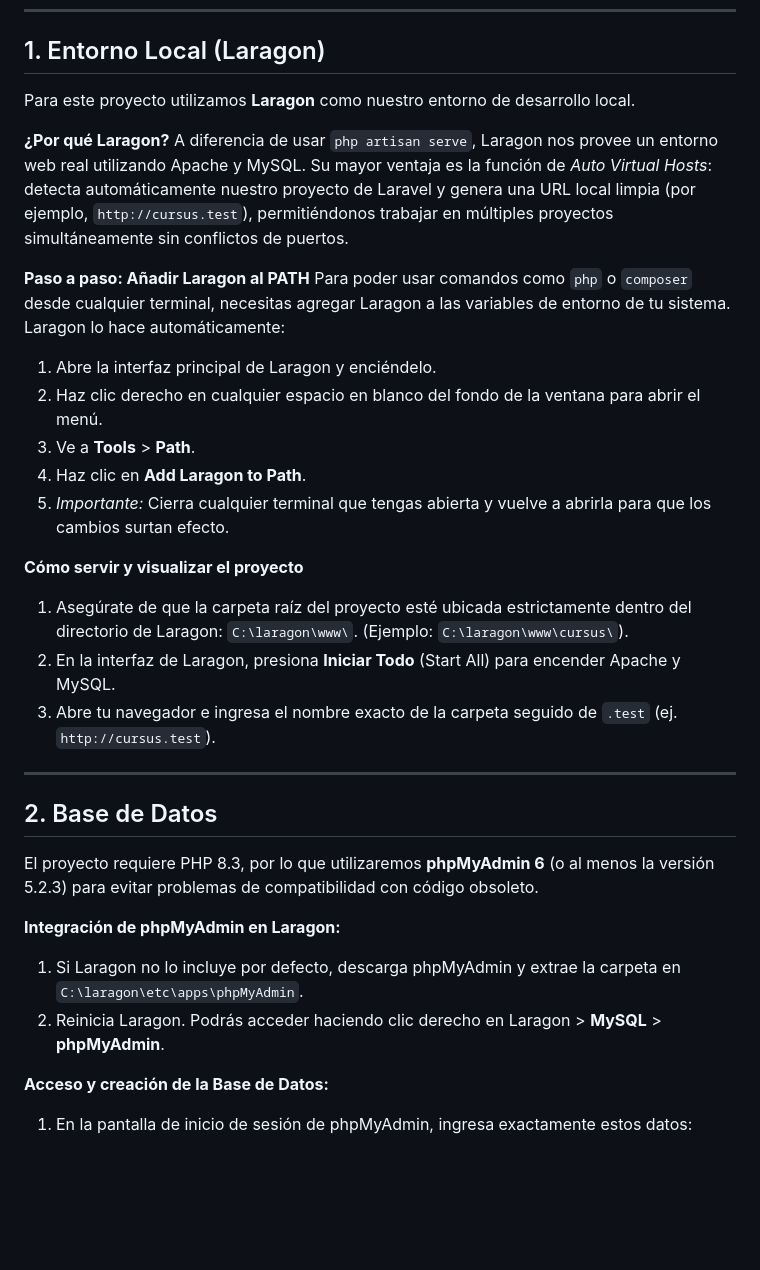
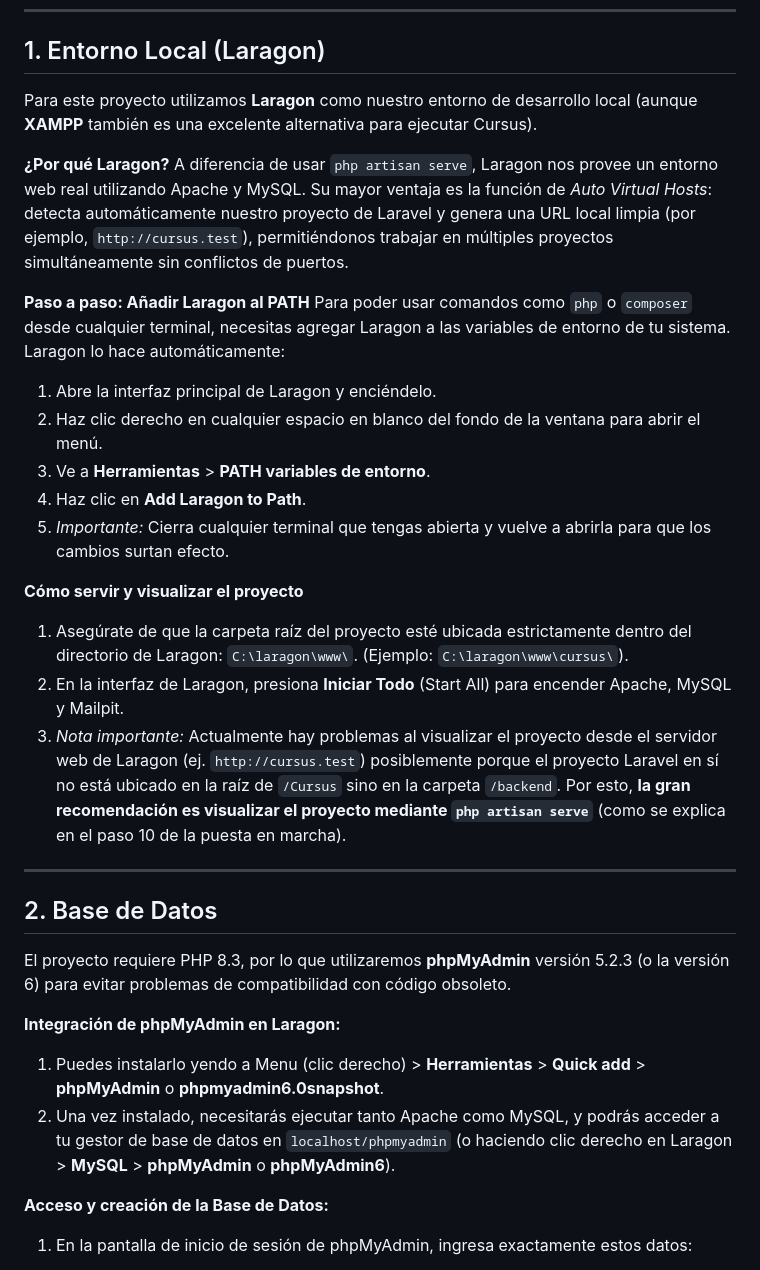
Before and after one commit to leandronahuel6/Cursus, a Markdown page: backend/docs/guia_inicio_rapido_configuracion_entorno_local.md, the part around one of its changes. Drawn GitHub-style; blank space fills up the shorter version.

```diff
--- a/backend/docs/guia_inicio_rapido_configuracion_entorno_local.md
+++ b/backend/docs/guia_inicio_rapido_configuracion_entorno_local.md
@@ -6,7 +6,7 @@ Esta guía detalla los pasos exactos para configurar tu computadora, clonar el r
 
 ## 1. Entorno Local (Laragon)
 
-Para este proyecto utilizamos **Laragon** como nuestro entorno de desarrollo local.
+Para este proyecto utilizamos **Laragon** como nuestro entorno de desarrollo local (aunque **XAMPP** también es una excelente alternativa para ejecutar Cursus).
 
 **¿Por qué Laragon?**
 A diferencia de usar `php artisan serve`, Laragon nos provee un entorno web real utilizando Apache y MySQL. Su mayor ventaja es la función de _Auto Virtual Hosts_: detecta automáticamente nuestro proyecto de Laravel y genera una URL local limpia (por ejemplo, `http://cursus.test`), permitiéndonos trabajar en múltiples proyectos simultáneamente sin conflictos de puertos.
@@ -16,26 +16,26 @@ Para poder usar comandos como `php` o `composer` desde cualquier terminal, neces
 
 1. Abre la interfaz principal de Laragon y enciéndelo.
 2. Haz clic derecho en cualquier espacio en blanco del fondo de la ventana para abrir el menú.
-3. Ve a **Tools** > **Path**.
+3. Ve a **Herramientas** > **PATH variables de entorno**.
 4. Haz clic en **Add Laragon to Path**.
 5. _Importante:_ Cierra cualquier terminal que tengas abierta y vuelve a abrirla para que los cambios surtan efecto.
 
 **Cómo servir y visualizar el proyecto**
 
 1. Asegúrate de que la carpeta raíz del proyecto esté ubicada estrictamente dentro del directorio de Laragon: `C:\laragon\www\`. (Ejemplo: `C:\laragon\www\cursus\`).
-2. En la interfaz de Laragon, presiona **Iniciar Todo** (Start All) para encender Apache y MySQL.
-3. Abre tu navegador e ingresa el nombre exacto de la carpeta seguido de `.test` (ej. `http://cursus.test`).
+2. En la interfaz de Laragon, presiona **Iniciar Todo** (Start All) para encender Apache, MySQL y Mailpit.
+3. _Nota importante:_ Actualmente hay problemas al visualizar el proyecto desde el servidor web de Laragon (ej. `http://cursus.test`) posiblemente porque el proyecto Laravel en sí no está ubicado en la raíz de `/Cursus` sino en la carpeta `/backend`. Por esto, **la gran recomendación es visualizar el proyecto mediante `php artisan serve`** (como se explica en el paso 10 de la puesta en marcha).
 
 ---
 
 ## 2. Base de Datos
 
-El proyecto requiere PHP 8.3, por lo que utilizaremos **phpMyAdmin 6** (o al menos la versión 5.2.3) para evitar problemas de compatibilidad con código obsoleto.
+El proyecto requiere PHP 8.3, por lo que utilizaremos **phpMyAdmin** versión 5.2.3 (o la versión 6) para evitar problemas de compatibilidad con código obsoleto.
 
 **Integración de phpMyAdmin en Laragon:**
 
-1. Si Laragon no lo incluye por defecto, descarga phpMyAdmin y extrae la carpeta en `C:\laragon\etc\apps\phpMyAdmin`.
-2. Reinicia Laragon. Podrás acceder haciendo clic derecho en Laragon > **MySQL** > **phpMyAdmin**.
+1. Puedes instalarlo yendo a Menu (clic derecho) > **Herramientas** > **Quick add** > **phpMyAdmin** o **phpmyadmin6.0snapshot**.
+2. Una vez instalado, necesitarás ejecutar tanto Apache como MySQL, y podrás acceder a tu gestor de base de datos en `localhost/phpmyadmin` (o haciendo clic derecho en Laragon > **MySQL** > **phpMyAdmin** o **phpMyAdmin6**).
 
 **Acceso y creación de la Base de Datos:**
 
```
Also changed, not shown: other parts of backend/docs/guia_inicio_rapido_configuracion_entorno_local.md (+60 -38 lines).
